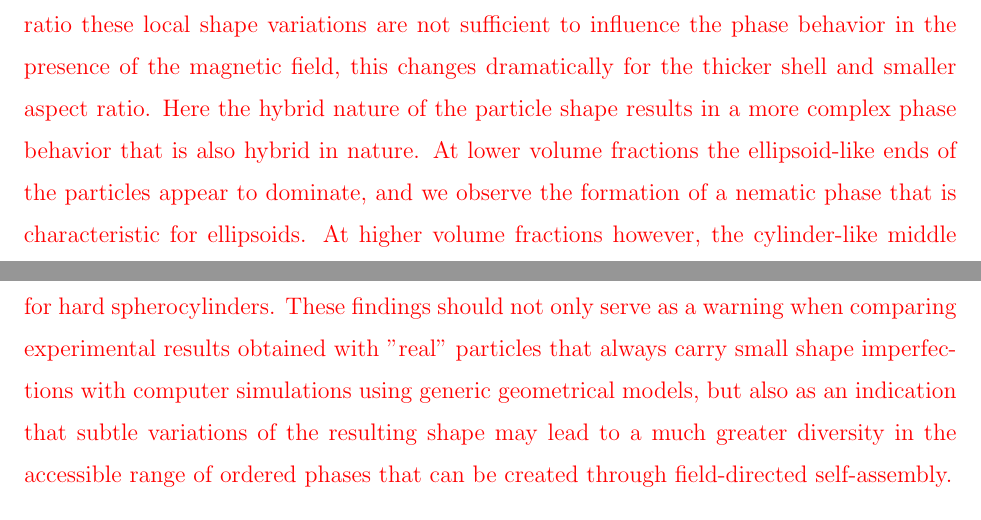
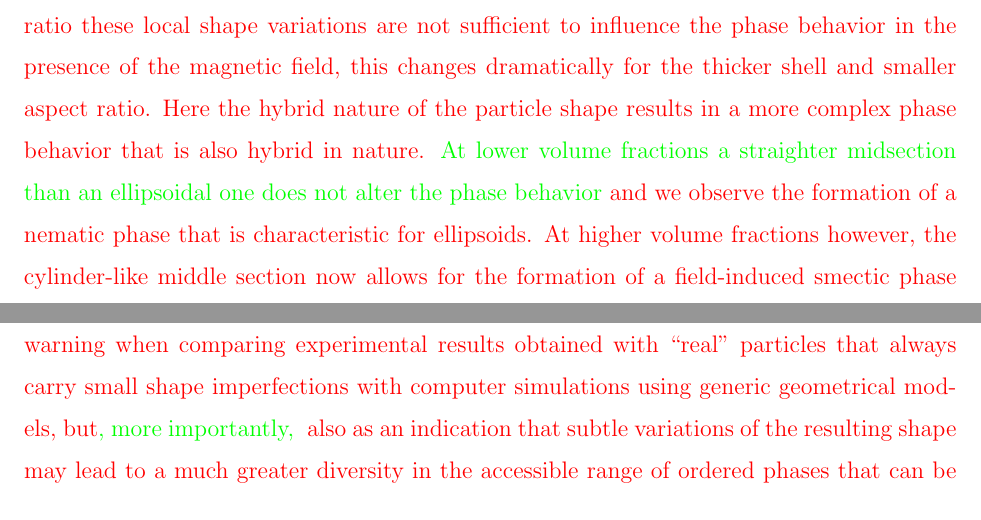
Before and after one commit to cridemichel/SMECTIC_HE, a LaTeX paper (Dubble_Ellipsoids.tex): two parts of pages 15 and 16 of 27, joined at a grey line, cut so that both start at the same text. Compiled offline with pdfLaTeX.

Commit message:
* working on conclusions

```diff
--- a/Dubble_Ellipsoids.tex
+++ b/Dubble_Ellipsoids.tex
@@ -324,7 +324,40 @@ behavior (see also Sec. III in the SI for more information on the quantitative i
 %%%----------------------------------------------------------------------------------------------------------------
-\textcolor{red}{On a more technical level, a detailed analysis of the SAXS data has provided us with an estimation of key structural quanities such as the orientational order parameter, $S_2$, and the fluctuation parameter, $\eta$, for the nematic and smectic phases, respectively.} We have found that $S_2$ has very high values ($>0.8$) throughout the whole nematic phase, indicating a highly ordered nematic phase. The ordering of the smectic phase is less at the phase boundaries and increasing as one is moving away from the same as suggested by the variation of $\eta$. In addition, due to the freezing of one of the rotational degrees of freedom, a new type of diffuse scattering pattern in the form of a spherocylinder is observed. We believe that the variation of the structure factor in this particular form is a quite general diffraction feature which can be observed for other anisotropic colloids where one out of three rotational degrees of freedom is frozen.\par
+\textcolor{red}{On a more technical level, a detailed analysis of the SAXS data has provided us with an estimation of
+  key structural quanities such as the orientational order parameter, $S_2$, and the fluctuation parameter, $\eta$, for
+the nematic and smectic phases, respectively.} We have found that $S_2$ has very high values ($>0.8$) throughout the
+whole nematic phase, indicating a highly ordered nematic phase. The ordering of the smectic phase is less at the phase
+boundaries and increasing as one is moving away from the same as suggested by the variation of $\eta$. In addition, due
+to the freezing of one of the rotational degrees of freedom, a new type of diffuse scattering pattern in the form of a
+spherocylinder is observed. We believe that the variation of the structure factor in this particular form is a quite
+general diffraction feature which can be observed for other anisotropic colloids where one out of three rotational
+degrees of freedom is frozen.\par
 %%%-----------------------------------------------------------------------------------------------------------------
-\textcolor{red}{Overall, our study has clearly indicated that it is not enough to consider overall shape characteristics (e.g., axial ratios) when attempting to understand and exploit self-assembly and field-directed self-assembly in order to fabricate ordered phases at high packing fractions. Experimental properties such as rotational and translational diffusion coefficients or structure factors of real particle dispersions such as the ones used in this study are indeed well described by models such as hard ellipsoids~\cite{martchenko2011,martchenko2016anisotropic,reufer2010morphology, reufer2012differential}. However, this is no longer the case when we try to understand and predict their phase behavior in field-directed self-assembly. It is instructive to consider the two-step synthesis process used, where the overall shape and dimensions of the particles are first established through the synthesis of the hematite spindle core, and the final aspect ratio is then selected through a coating with a silica layer of variable thickness. This appears to result not only in the expected variation of the axial ratio, but induces small but systematic local deviations from the overall ellipsoidal shape, favouring straighter sections that resemble a cylinder rather than an ellipsoid for larger shell thickness. While for the particles with the thinner silica shell and thus the larger aspect ratio these local shape variations are not sufficient to influence the phase behavior in the presence of the magnetic field, this changes dramatically for the thicker shell and smaller aspect ratio. Here the hybrid nature of the particle shape results in a more complex phase behavior that is also hybrid in nature. At lower volume fractions the ellipsoid-like ends of the particles appear to dominate, and we observe the formation of a nematic phase that is characteristic for ellipsoids. At higher volume fractions however, the cylinder-like middle section now allows for the formation of a field-induced smectic phase that is characteristic for hard spherocylinders. These findings should not only serve as a warning when comparing experimental results obtained with "real" particles that always carry small shape imperfections with computer simulations using generic geometrical models, but also as an indication that subtle variations of the resulting shape may lead to a much greater diversity in the accessible range of ordered phases that can be created through field-directed self-assembly.}\par
+\textcolor{red}{Overall, our study has clearly indicated that it is not enough to consider overall shape characteristics
+  (e.g., axial ratios) when attempting to understand and exploit self-assembly and field-directed self-assembly in order
+  to fabricate ordered phases at high packing fractions. Experimental properties such as rotational and translational
+  diffusion coefficients or structure factors of real particle dispersions such as the ones used in this study are
+  indeed well described by models such as hard
+  ellipsoids~\cite{martchenko2011,martchenko2016anisotropic,reufer2010morphology, reufer2012differential}. However, this
+  is no longer the case when we try to understand and predict their phase behavior in field-directed self-assembly. It
+  is instructive to consider the two-step synthesis process used, where the overall shape and dimensions of the
+  particles are first established through the synthesis of the hematite spindle core, and the final aspect ratio is then
+  selected through a coating with a silica layer of variable thickness. This appears to result not only in the expected
+  variation of the axial ratio, but induces small but systematic local deviations from the overall ellipsoidal shape,
+  favouring straighter {\color{green}midsections} that resemble a cylinder rather than an ellipsoid for larger shell thickness. While for
+  the particles with the thinner silica shell and thus the larger aspect ratio these local shape variations are not
+  sufficient to influence the phase behavior in the presence of the magnetic field, this changes dramatically for the
+  thicker shell and smaller aspect ratio. Here the hybrid nature of the particle shape results in a more complex phase
+  behavior that is also hybrid in nature. {\color{green}At lower volume fractions
+  a straighter midsection than an ellipsoidal one does not alter the phase behavior}
+  %the ellipsoid-like ends of the particles appear to
+  %dominate,
+  and we observe the formation of a nematic phase that is characteristic for ellipsoids. At higher volume
+  fractions however, the cylinder-like middle section now allows for the formation of a field-induced smectic phase that
+  is characteristic for hard spherocylinders. These findings should not only serve as a warning when comparing
+  experimental results obtained with ``real'' particles that always carry small shape imperfections with computer
+  simulations using generic geometrical models, but{\color{green}, more importantly, } also as an indication that subtle variations of the resulting shape
+  may lead to a much greater diversity in the accessible range of ordered phases that can be created through
+field-directed self-assembly.}\par
 %%%----------------------------------------------------------------------------------------------------------------
 \section{Experimental Section}
 %---------------------------------------------------------------------
```
Also changed, not shown: SI/ref_dubble.bib (+1 -1 lines), SI/SI.bbl, Dubble_Ellipsoids.tex (9 more changed lines), 3 other files.
